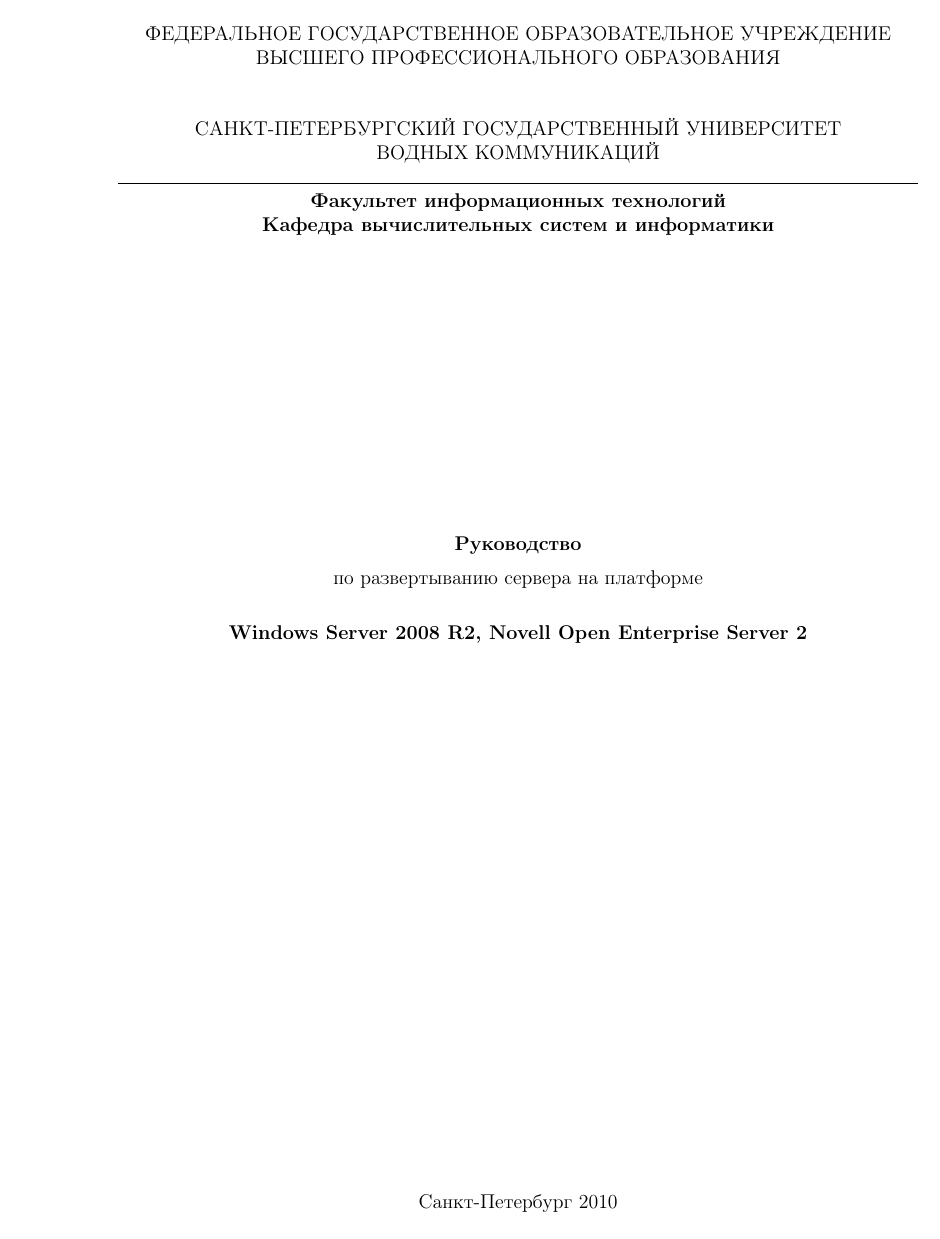
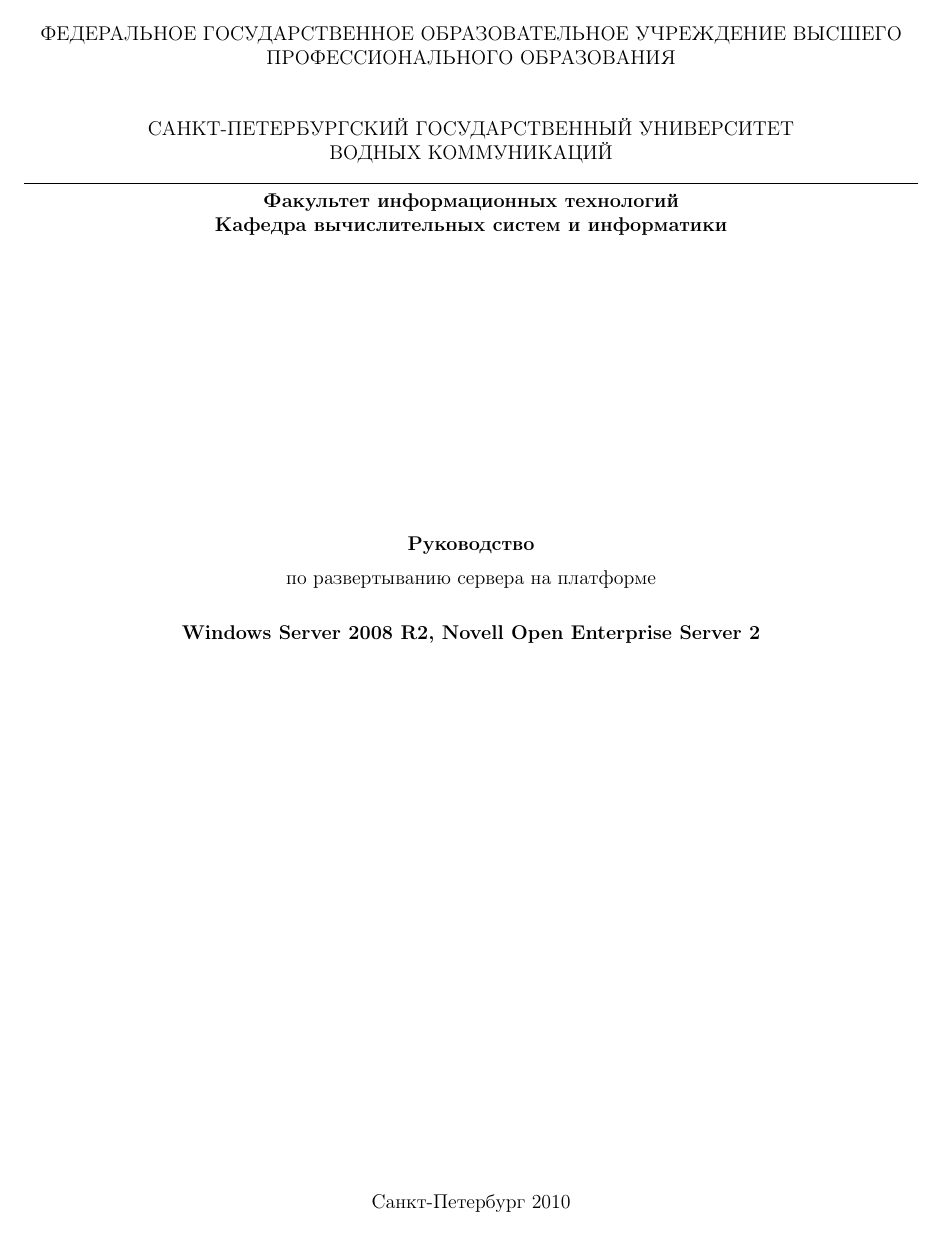
Before and after one commit to 4e6/study-admin-guide, a LaTeX document (Administrator Guide.tex): page 1 of 21. Compiled offline with pdfLaTeX.

Commit message:
Testing merge

```diff
--- a/Administrator Guide.tex
+++ b/Administrator Guide.tex
@@ -9,7 +9,7 @@
 \graphicspath{{images/}}
 
 \usepackage{geometry}
-\geometry{left=3cm}
+\geometry{left=1cm}
 \geometry{right=1cm}
 \geometry{top=2cm}
 \geometry{bottom=2cm}
```
